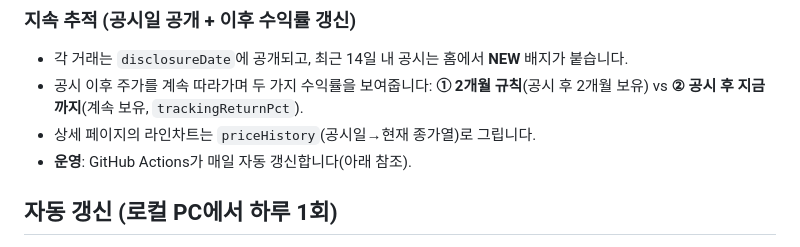
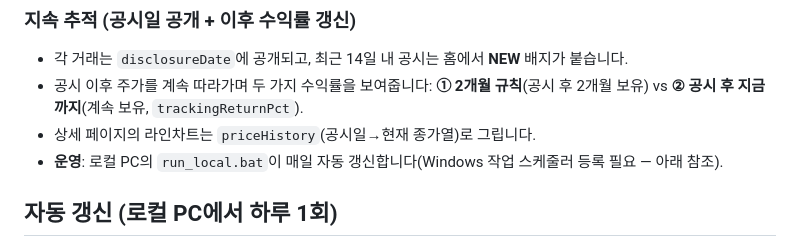
Before and after one commit to fowards/follow_Trump, a Markdown page: README.md, the part around the change. Drawn GitHub-style.

Commit message:
README: 자동 갱신 운영 주체를 실제와 맞게 수정
"GitHub Actions가 매일 자동 갱신"은 로컬 전환 이전의 옛 설명이 남아있던
것. 지금은 로컬 PC(run_local.bat + Windows 작업 스케줄러)가 담당하고
Actions는 수동 실행 전용 폴백이라, 그 사실대로 문구 수정.

Co-Authored-By: Claude Sonnet 5 <noreply@anthropic.com>
Claude-Session: https://claude.ai/code/session_0114Pwqz3MUZixVCXnU2Sack

```diff
--- a/README.md
+++ b/README.md
@@ -30,7 +30,7 @@
 - 공시 이후 주가를 계속 따라가며 두 가지 수익률을 보여줍니다:
   **① 2개월 규칙**(공시 후 2개월 보유) vs **② 공시 후 지금까지**(계속 보유, `trackingReturnPct`).
 - 상세 페이지의 라인차트는 `priceHistory`(공시일→현재 종가열)로 그립니다.
-- **운영**: GitHub Actions가 매일 자동 갱신합니다(아래 참조).
+- **운영**: 로컬 PC의 `run_local.bat`이 매일 자동 갱신합니다(Windows 작업 스케줄러 등록 필요 — 아래 참조).
 
 ## 자동 갱신 (로컬 PC에서 하루 1회)
 
```
